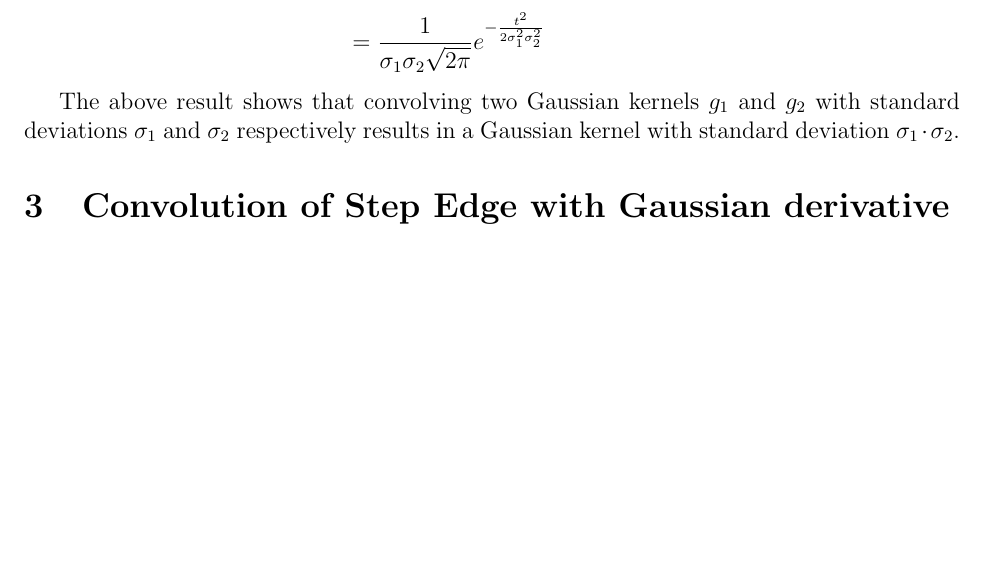
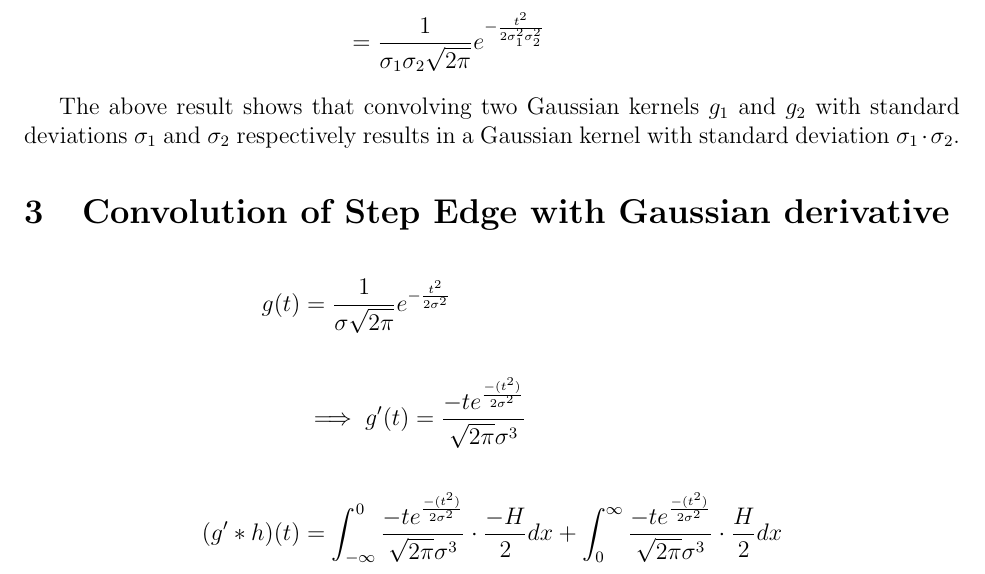
Before and after one commit to sheilsarda/CV_Fundamentals, a LaTeX document (PS6/main.tex): part of page 3 of 7, cut so that both start at the same text, the shorter picture padded with empty space. Compiled offline with pdfLaTeX.

Commit message:
done with q3 writeup

```diff
--- a/PS6/main.tex
+++ b/PS6/main.tex
@@ -135,6 +135,22 @@ a Gaussian kernel with standard deviation $\sigma_1 \cdot \sigma_2$.
 
 \section{Convolution of Step Edge with Gaussian derivative}
 
+\begin{align*}
+    g(t) &= \frac{1}{\sigma \sqrt{2 \pi}}e^{-\frac{t^2}{2 \sigma ^ 2}}  \\\\
+    &\implies g'(t) =  \frac{-t e^{\frac{-(t ^ 2)}{2 \sigma ^ 2}} }{
+    \sqrt{2 \pi} \sigma ^ 3} \\\\
+    (g' * h)(t) &=
+    \int_{-\infty}^{0}
+    \frac{-t e^{\frac{-(t ^ 2)}{2 \sigma ^ 2}} }{
+    \sqrt{2 \pi} \sigma ^ 3}
+    \cdot
+    \frac{-H}{2} dx  +
+    \int_{0}^{\infty}
+    \frac{-t e^{\frac{-(t ^ 2)}{2 \sigma ^ 2}} }{
+    \sqrt{2 \pi} \sigma ^ 3}
+    \cdot
+    \frac{H}{2} dx
+\end{align*}
 
 \begin{figure}[H]
     \centering
```
Also changed, not shown: PS6/main.pdf.
